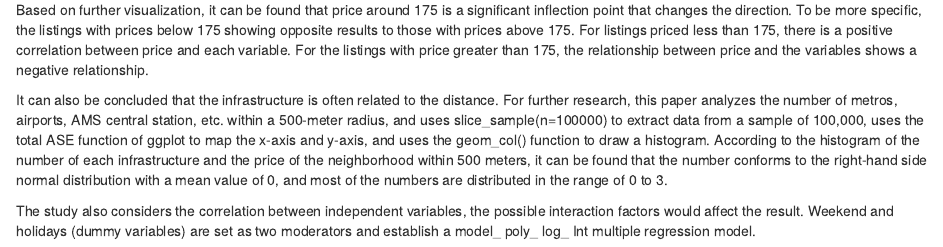
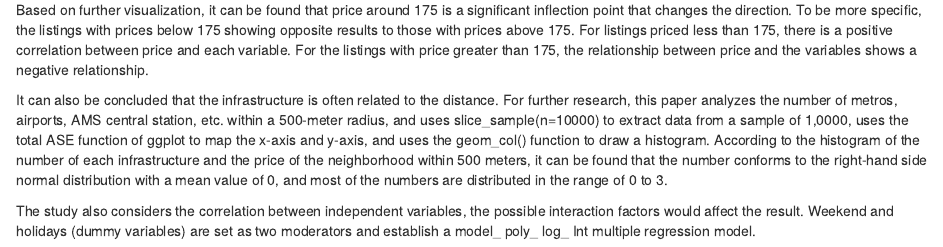
Before and after one commit to FranciscoRiano/team9_airbnb_amsterdam_analysis, an R Markdown document (src/analysis/report.Rmd): the page in a window 1100 px wide, from 1800 px down. Rendered offline with R 4.5, knitr and Pandoc, with nearby package versions.

Commit message:
Update report.Rmd

```diff
--- a/src/analysis/report.Rmd
+++ b/src/analysis/report.Rmd
@@ -64,7 +64,7 @@ knitr::include_graphics('../../gen/output/logdistance_price.png')
 
 Based on further visualization, it can be found that price around 175 is a significant inflection point that changes the direction. To be more specific, the listings with prices below 175 showing opposite results to those with prices above 175. For listings priced less than 175, there is a positive correlation between price and each variable. For the listings with price greater than 175, the relationship between price and the variables shows a negative relationship.
 
-It can also be concluded that the infrastructure is often related to the distance. For further research, this paper analyzes the number of metros, airports, AMS central station, etc. within a 500-meter radius, and uses slice_sample(n=100000) to extract data from a sample of 100,000, uses the total ASE function of ggplot to map the x-axis and y-axis, and uses the geom_col() function to draw a histogram. According to the histogram of the number of each infrastructure and the price of the neighborhood within 500 meters, it can be found that the number conforms to the right-hand side normal distribution with a mean value of 0, and most of the numbers are distributed in the range of 0 to 3.
+It can also be concluded that the infrastructure is often related to the distance. For further research, this paper analyzes the number of metros, airports, AMS central station, etc. within a 500-meter radius, and uses slice_sample(n=10000) to extract data from a sample of 1,0000, uses the total ASE function of ggplot to map the x-axis and y-axis, and uses the geom_col() function to draw a histogram. According to the histogram of the number of each infrastructure and the price of the neighborhood within 500 meters, it can be found that the number conforms to the right-hand side normal distribution with a mean value of 0, and most of the numbers are distributed in the range of 0 to 3.
 
 The study also considers the correlation between independent variables, the possible interaction factors would affect the result. Weekend and holidays (dummy variables) are set as two moderators and establish a model_ poly_ log_ Int multiple regression model.
 
```
